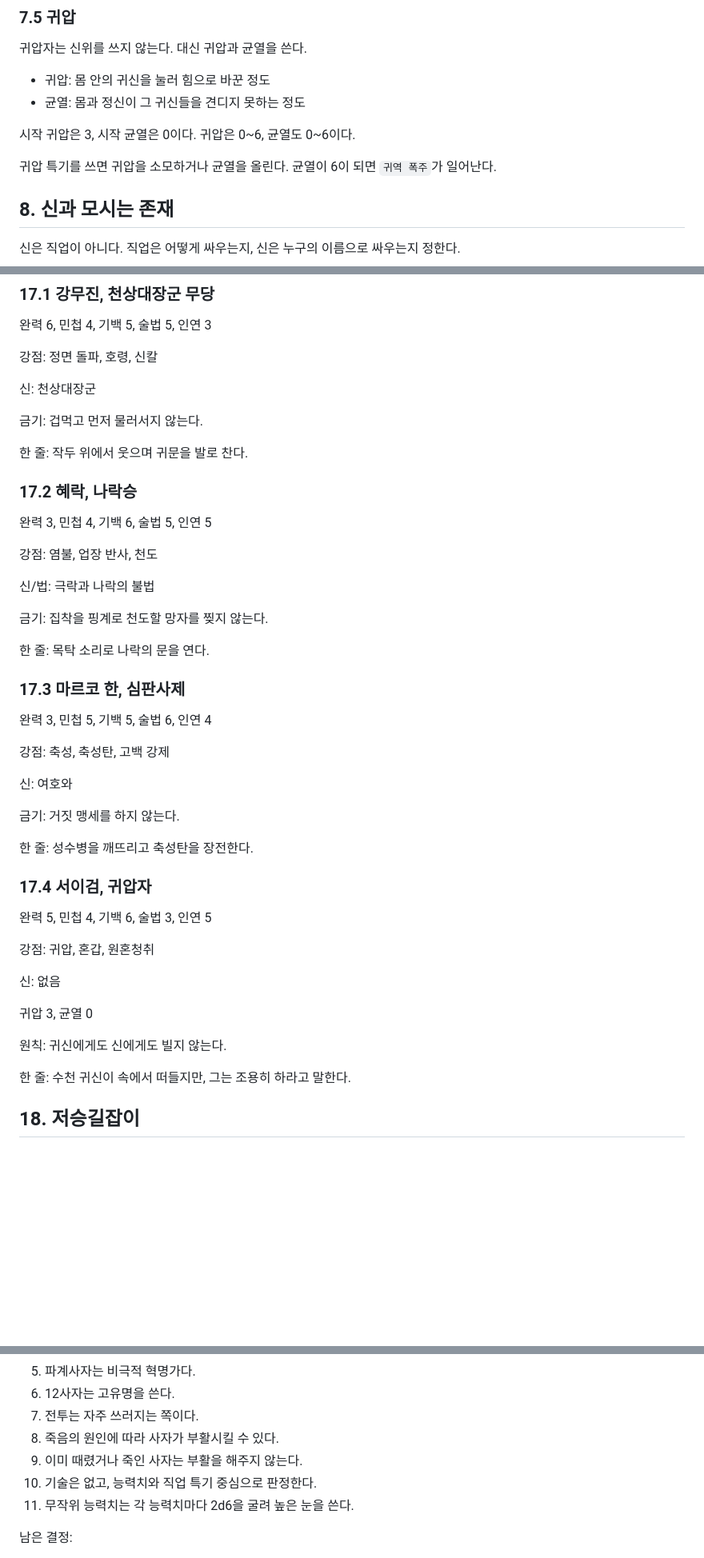
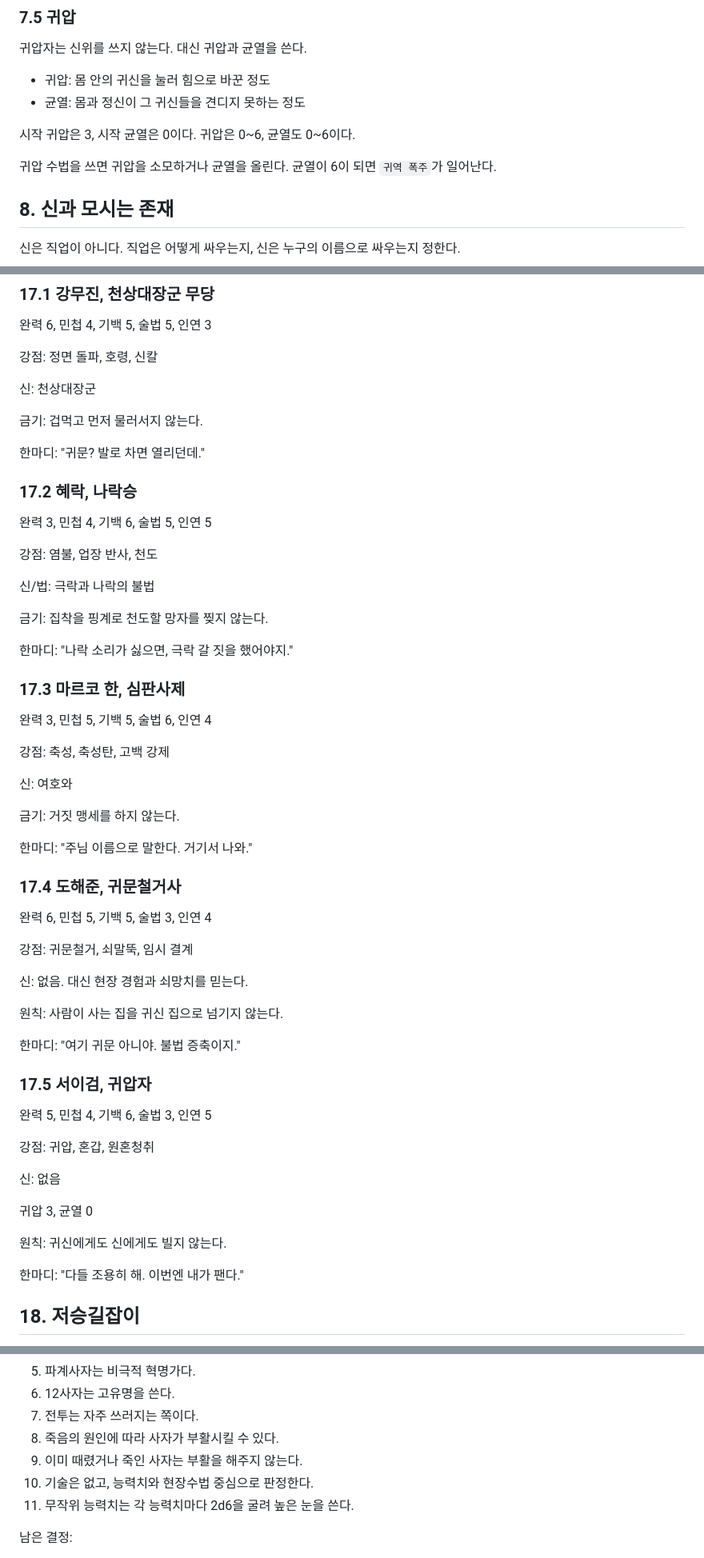
Before and after one commit to boriisyun-stack/pandea-trpg, a Markdown page: 저승퇴마전/저승퇴마전_룰북_v0.1.md, 3 parts joined by grey strips. Shown at 80% size. Drawn GitHub-style; blank space fills up the shorter version.

```diff
--- a/저승퇴마전/저승퇴마전_룰북_v0.1.md
+++ b/저승퇴마전/저승퇴마전_룰북_v0.1.md
@@ -179,7 +179,7 @@
 
 시작 귀압은 3, 시작 균열은 0이다. 귀압은 0~6, 균열도 0~6이다.
 
-귀압 특기를 쓰면 귀압을 소모하거나 균열을 올린다. 균열이 6이 되면 `귀역 폭주`가 일어난다.
+귀압 수법을 쓰면 귀압을 소모하거나 균열을 올린다. 균열이 6이 되면 `귀역 폭주`가 일어난다.
 
 ## 8. 신과 모시는 존재
 
@@ -548,7 +564,7 @@
 
 금기: 겁먹고 먼저 물러서지 않는다.
 
-한 줄: 작두 위에서 웃으며 귀문을 발로 찬다.
+한마디: "귀문? 발로 차면 열리던데."
 
 ### 17.2 혜락, 나락승
 
@@ -560,7 +576,7 @@
 
 금기: 집착을 핑계로 천도할 망자를 찢지 않는다.
 
-한 줄: 목탁 소리로 나락의 문을 연다.
+한마디: "나락 소리가 싫으면, 극락 갈 짓을 했어야지."
 
 ### 17.3 마르코 한, 심판사제
 
@@ -572,9 +588,21 @@
 
 금기: 거짓 맹세를 하지 않는다.
 
-한 줄: 성수병을 깨뜨리고 축성탄을 장전한다.
+한마디: "주님 이름으로 말한다. 거기서 나와."
 
-### 17.4 서이검, 귀압자
+### 17.4 도해준, 귀문철거사
+
+완력 6, 민첩 5, 기백 5, 술법 3, 인연 4
+
+강점: 귀문철거, 쇠말뚝, 임시 결계
+
+신: 없음. 대신 현장 경험과 쇠망치를 믿는다.
+
+원칙: 사람이 사는 집을 귀신 집으로 넘기지 않는다.
+
+한마디: "여기 귀문 아니야. 불법 증축이지."
+
+### 17.5 서이검, 귀압자
 
 완력 5, 민첩 4, 기백 6, 술법 3, 인연 5
 
@@ -586,7 +614,7 @@
 
 원칙: 귀신에게도 신에게도 빌지 않는다.
 
-한 줄: 수천 귀신이 속에서 떠들지만, 그는 조용히 하라고 말한다.
+한마디: "다들 조용히 해. 이번엔 내가 팬다."
 
 ## 18. 저승길잡이
 
@@ -730,7 +758,7 @@
 7. 전투는 자주 쓰러지는 쪽이다.
 8. 죽음의 원인에 따라 사자가 부활시킬 수 있다.
 9. 이미 때렸거나 죽인 사자는 부활을 해주지 않는다.
-10. 기술은 없고, 능력치와 직업 특기 중심으로 판정한다.
+10. 기술은 없고, 능력치와 현장수법 중심으로 판정한다.
 11. 무작위 능력치는 각 능력치마다 2d6을 굴려 높은 눈을 쓴다.
 
 남은 결정:
```
Also changed, not shown: other parts of 저승퇴마전/저승퇴마전_룰북_v0.1.md (+49 -33 lines).
